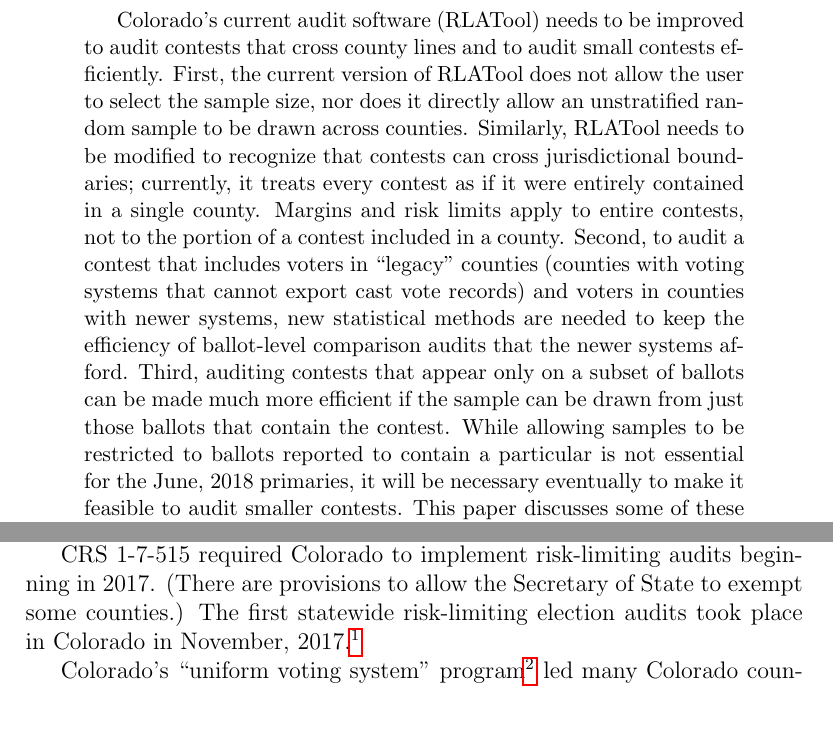
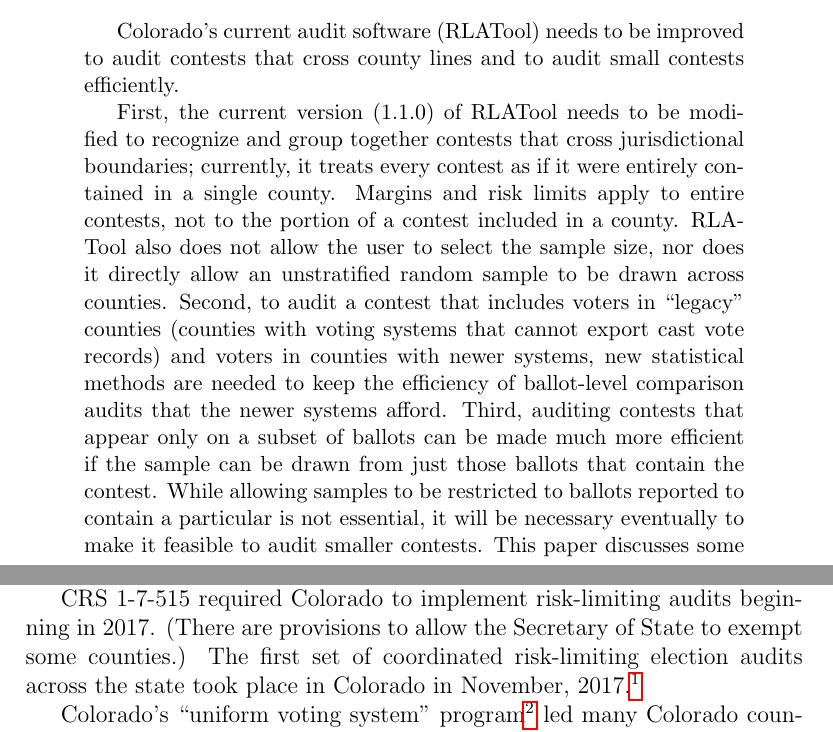
Before and after one commit to pbstark/CORLA18, a LaTeX paper (CO18.tex): two parts of pages 1 and 2 of 25, joined at a grey line, cut so that both start at the same text. Compiled offline with pdfLaTeX.

Commit message:
Rearrange a bit of the intro

```diff
--- a/CO18.tex
+++ b/CO18.tex
@@ -54,13 +54,15 @@
 \begin{abstract}
 Colorado's current audit software (RLATool) needs to be improved to audit
 contests that cross county lines and to audit small contests efficiently.
-First, the current version of RLATool does not allow the user to select the sample size, nor does
-it directly allow an unstratified random sample to be drawn across counties.
-Similarly, RLATool needs to be modified to recognize that contests can cross jurisdictional
+
+First, the current version (1.1.0) of RLATool
+needs to be modified to recognize and group together contests that cross jurisdictional
 boundaries; currently, it treats every contest as if it were entirely
 contained in a single county.
 Margins and risk limits apply to entire contests, not to the portion of a contest
 included in a county.
+RLATool also does not allow the user to select the sample size, nor does
+it directly allow an unstratified random sample to be drawn across counties.
 Second, to audit a contest that includes voters in ``legacy'' counties
 (counties with voting systems that cannot export cast vote records)
 and voters in counties with newer systems, new statistical methods are needed to
@@ -70,7 +72,7 @@ Third, auditing contests that appear only on a subset of ballots can
 be made much more efficient if the sample can be drawn from just those ballots
 that contain the contest.
 While allowing samples to be restricted to ballots reported to contain a particular
-is not essential for the June, 2018 primaries, it will be necessary
+is not essential, it will be necessary
 eventually to make it feasible to audit smaller contests.
 This paper discusses some of these issues and presents several
 methods for auditing contests that include counties with
@@ -105,7 +107,7 @@ Rhode Island SB~413A and HB~5704A; and Colorado Revised Statutes (CRS)~1-7-515.
 CRS~1-7-515 required
 Colorado to implement risk-limiting audits beginning in 2017.
 (There are provisions to allow the Secretary of State to exempt some counties.)
-The first statewide risk-limiting election audits took place in Colorado in November, 2017.\footnote{%
+The first set of coordinated risk-limiting election audits across the state took place in Colorado in November, 2017.\footnote{%
  See \url{https://www.sos.state.co.us/pubs/elections/RLA/2017RLABackground.html}
 }
 
```
